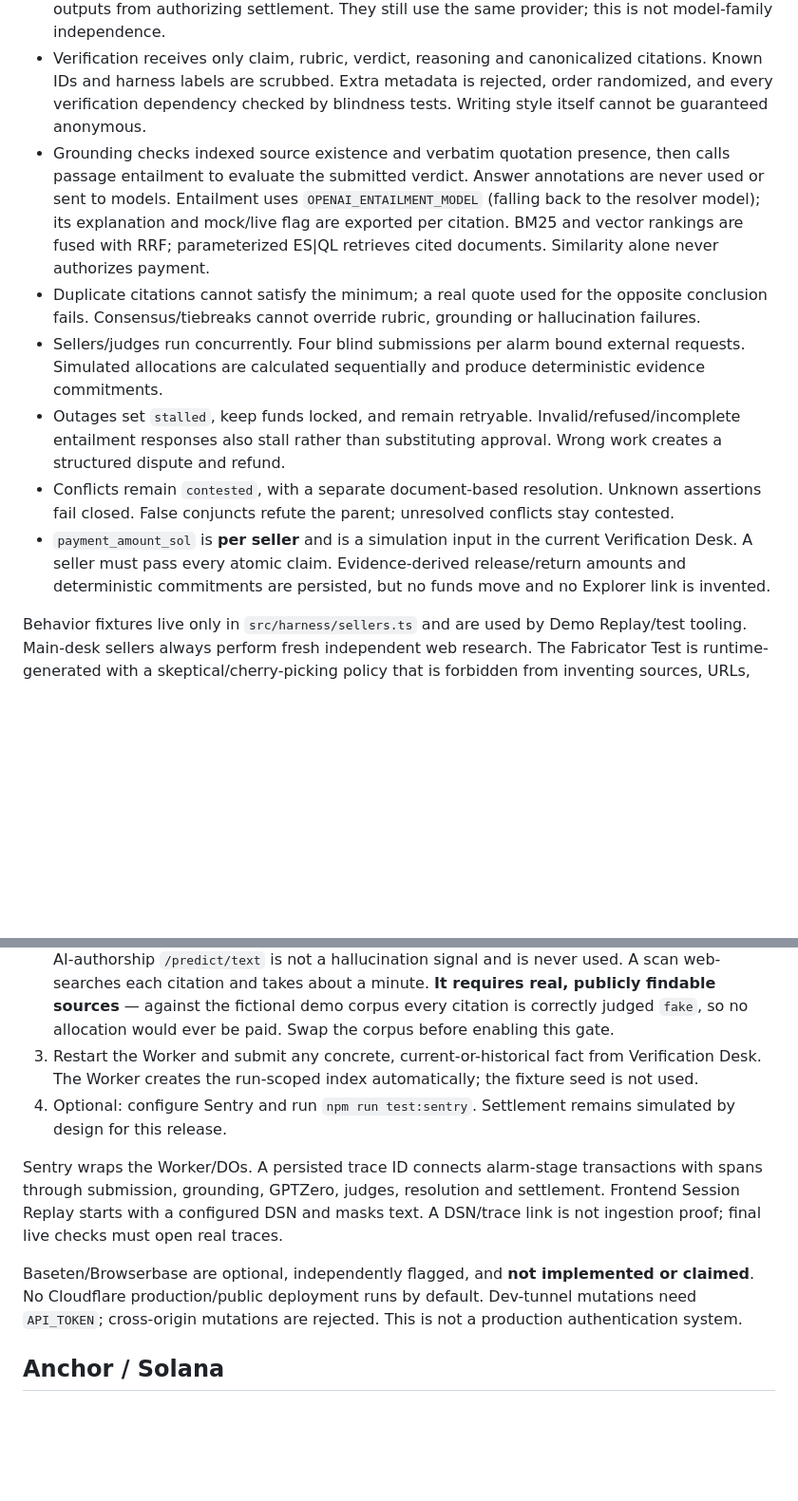
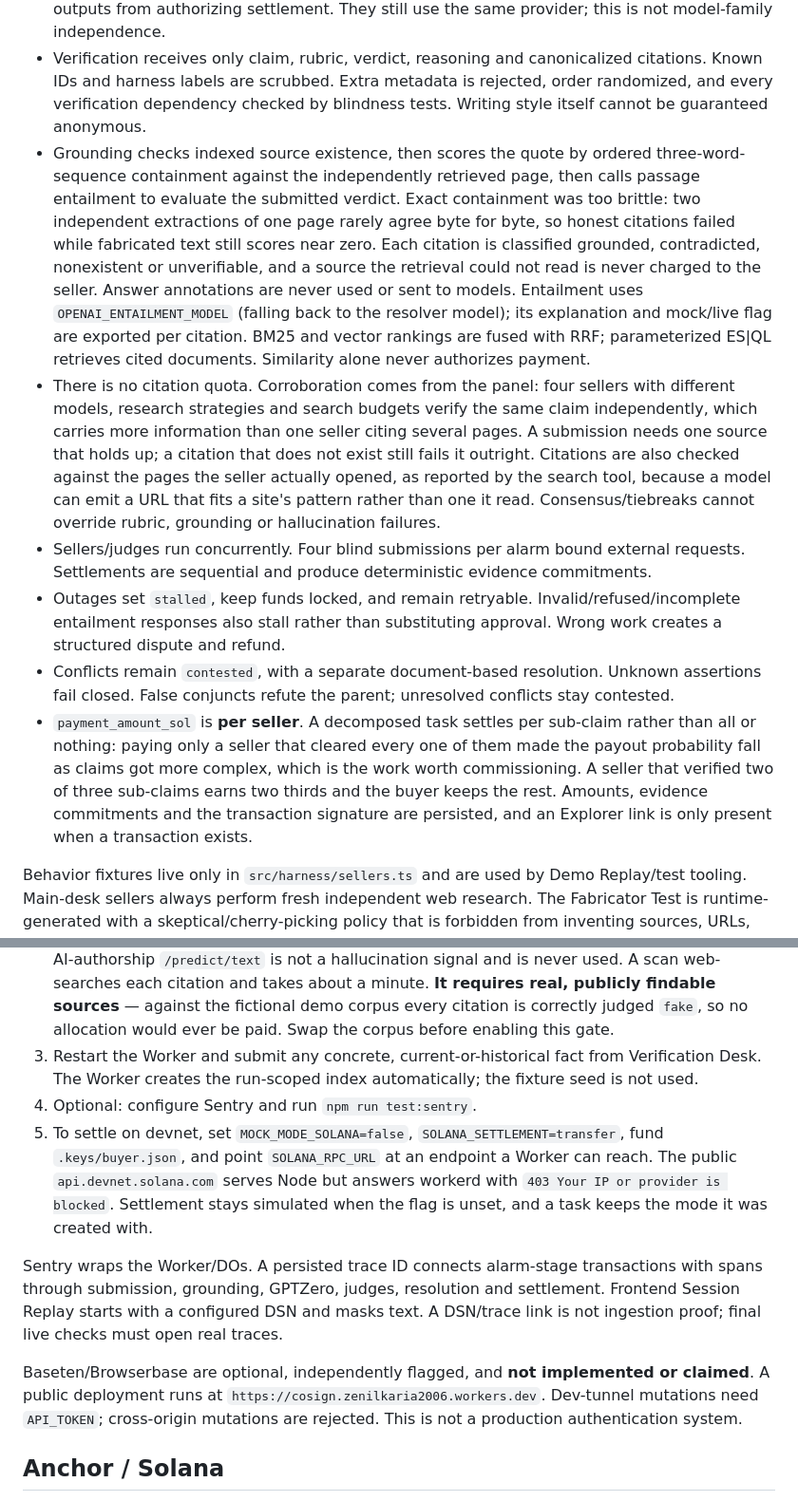
Before and after one commit to zen-karia/htn-cosign, a Markdown page: README.md, 2 parts joined by grey strips. Shown at 95% size. Drawn GitHub-style; blank space fills up the shorter version.

Commit message:
Correct the README where the build moved past it
The README still described settlement as simulated with no blockchain
transaction, grounding as verbatim quotation matching, and a citation minimum
that no longer exists. It also said no public deployment runs. Each of those was
true this morning and is not now, and the settlement claim is the first thing a
reader checks against the receipts.

States what settles on devnet and what merely records there, since the escrow
program is written but not deployed; how grounding scores a quote and why exact
containment was abandoned; that corroboration comes from the panel rather than a
quota; and that a decomposed task settles per sub-claim.

```diff
--- a/README.md
+++ b/README.md
@@ -81,12 +81,12 @@ The default claim says fictional Meridian electric ferries reduced operating emi
 
 - Judge A reconstructs facts and Judge B performs an adversarial evidence audit. Both are fresh independent calls over anonymized work and independently retrieved/indexed evidence. Each returns a factual verdict, confidence, grounding state, unsupported claims, evidence IDs and reason. The server derives pass/fail from that verdict, preventing contradictory prose/boolean outputs from authorizing settlement. They still use the same provider; this is not model-family independence.
 - Verification receives only claim, rubric, verdict, reasoning and canonicalized citations. Known IDs and harness labels are scrubbed. Extra metadata is rejected, order randomized, and every verification dependency checked by blindness tests. Writing style itself cannot be guaranteed anonymous.
-- Grounding checks indexed source existence and verbatim quotation presence, then calls passage entailment to evaluate the submitted verdict. Answer annotations are never used or sent to models. Entailment uses `OPENAI_ENTAILMENT_MODEL` (falling back to the resolver model); its explanation and mock/live flag are exported per citation. BM25 and vector rankings are fused with RRF; parameterized ES|QL retrieves cited documents. Similarity alone never authorizes payment.
-- Duplicate citations cannot satisfy the minimum; a real quote used for the opposite conclusion fails. Consensus/tiebreaks cannot override rubric, grounding or hallucination failures.
-- Sellers/judges run concurrently. Four blind submissions per alarm bound external requests. Simulated allocations are calculated sequentially and produce deterministic evidence commitments.
+- Grounding checks indexed source existence, then scores the quote by ordered three-word-sequence containment against the independently retrieved page, then calls passage entailment to evaluate the submitted verdict. Exact containment was too brittle: two independent extractions of one page rarely agree byte for byte, so honest citations failed while fabricated text still scores near zero. Each citation is classified grounded, contradicted, nonexistent or unverifiable, and a source the retrieval could not read is never charged to the seller. Answer annotations are never used or sent to models. Entailment uses `OPENAI_ENTAILMENT_MODEL` (falling back to the resolver model); its explanation and mock/live flag are exported per citation. BM25 and vector rankings are fused with RRF; parameterized ES|QL retrieves cited documents. Similarity alone never authorizes payment.
+- There is no citation quota. Corroboration comes from the panel: four sellers with different models, research strategies and search budgets verify the same claim independently, which carries more information than one seller citing several pages. A submission needs one source that holds up; a citation that does not exist still fails it outright. Citations are also checked against the pages the seller actually opened, as reported by the search tool, because a model can emit a URL that fits a site's pattern rather than one it read. Consensus/tiebreaks cannot override rubric, grounding or hallucination failures.
+- Sellers/judges run concurrently. Four blind submissions per alarm bound external requests. Settlements are sequential and produce deterministic evidence commitments.
 - Outages set `stalled`, keep funds locked, and remain retryable. Invalid/refused/incomplete entailment responses also stall rather than substituting approval. Wrong work creates a structured dispute and refund.
 - Conflicts remain `contested`, with a separate document-based resolution. Unknown assertions fail closed. False conjuncts refute the parent; unresolved conflicts stay contested.
-- `payment_amount_sol` is **per seller** and is a simulation input in the current Verification Desk. A seller must pass every atomic claim. Evidence-derived release/return amounts and deterministic commitments are persisted, but no funds move and no Explorer link is invented.
+- `payment_amount_sol` is **per seller**. A decomposed task settles per sub-claim rather than all or nothing: paying only a seller that cleared every one of them made the payout probability fall as claims got more complex, which is the work worth commissioning. A seller that verified two of three sub-claims earns two thirds and the buyer keeps the rest. Amounts, evidence commitments and the transaction signature are persisted, and an Explorer link is only present when a transaction exists.
 
 Behavior fixtures live only in `src/harness/sellers.ts` and are used by Demo Replay/test tooling. Main-desk sellers always perform fresh independent web research. The Fabricator Test is runtime-generated with a skeptical/cherry-picking policy that is forbidden from inventing sources, URLs, quotations, or facts; judges never see that designation.
 
@@ -117,11 +117,12 @@ Replay tooling can still use a seeded index. Live Verification Desk tasks instea
 1. Add `OPENAI_API_KEY`, `ELASTICSEARCH_URL`, and (when needed) `ELASTICSEARCH_API_KEY` to `.env`, then run `npm run setup` and `npm run doctor`.
 2. **GPTZero Bibliography Scan** is wired to `POST https://api.gptzero.me/v2/bibliography-scan/text`, posting `{document}` and reading `bibliographic_citations[].citation_exists.status`. Verified live: fictional citations return `fake` and are flagged; real public sources return clean. AI-authorship `/predict/text` is not a hallucination signal and is never used. A scan web-searches each citation and takes about a minute. **It requires real, publicly findable sources** — against the fictional demo corpus every citation is correctly judged `fake`, so no allocation would ever be paid. Swap the corpus before enabling this gate.
 3. Restart the Worker and submit any concrete, current-or-historical fact from Verification Desk. The Worker creates the run-scoped index automatically; the fixture seed is not used.
-4. Optional: configure Sentry and run `npm run test:sentry`. Settlement remains simulated by design for this release.
+4. Optional: configure Sentry and run `npm run test:sentry`.
+5. To settle on devnet, set `MOCK_MODE_SOLANA=false`, `SOLANA_SETTLEMENT=transfer`, fund `.keys/buyer.json`, and point `SOLANA_RPC_URL` at an endpoint a Worker can reach. The public `api.devnet.solana.com` serves Node but answers workerd with `403 Your IP or provider is blocked`. Settlement stays simulated when the flag is unset, and a task keeps the mode it was created with.
 
 Sentry wraps the Worker/DOs. A persisted trace ID connects alarm-stage transactions with spans through submission, grounding, GPTZero, judges, resolution and settlement. Frontend Session Replay starts with a configured DSN and masks text. A DSN/trace link is not ingestion proof; final live checks must open real traces.
 
-Baseten/Browserbase are optional, independently flagged, and **not implemented or claimed**. No Cloudflare production/public deployment runs by default. Dev-tunnel mutations need `API_TOKEN`; cross-origin mutations are rejected. This is not a production authentication system.
+Baseten/Browserbase are optional, independently flagged, and **not implemented or claimed**. A public deployment runs at `https://cosign.zenilkaria2006.workers.dev`. Dev-tunnel mutations need `API_TOKEN`; cross-origin mutations are rejected. This is not a production authentication system.
 
 ## Anchor / Solana
 
```
Also changed, not shown: other parts of README.md (+4 -4 lines).
